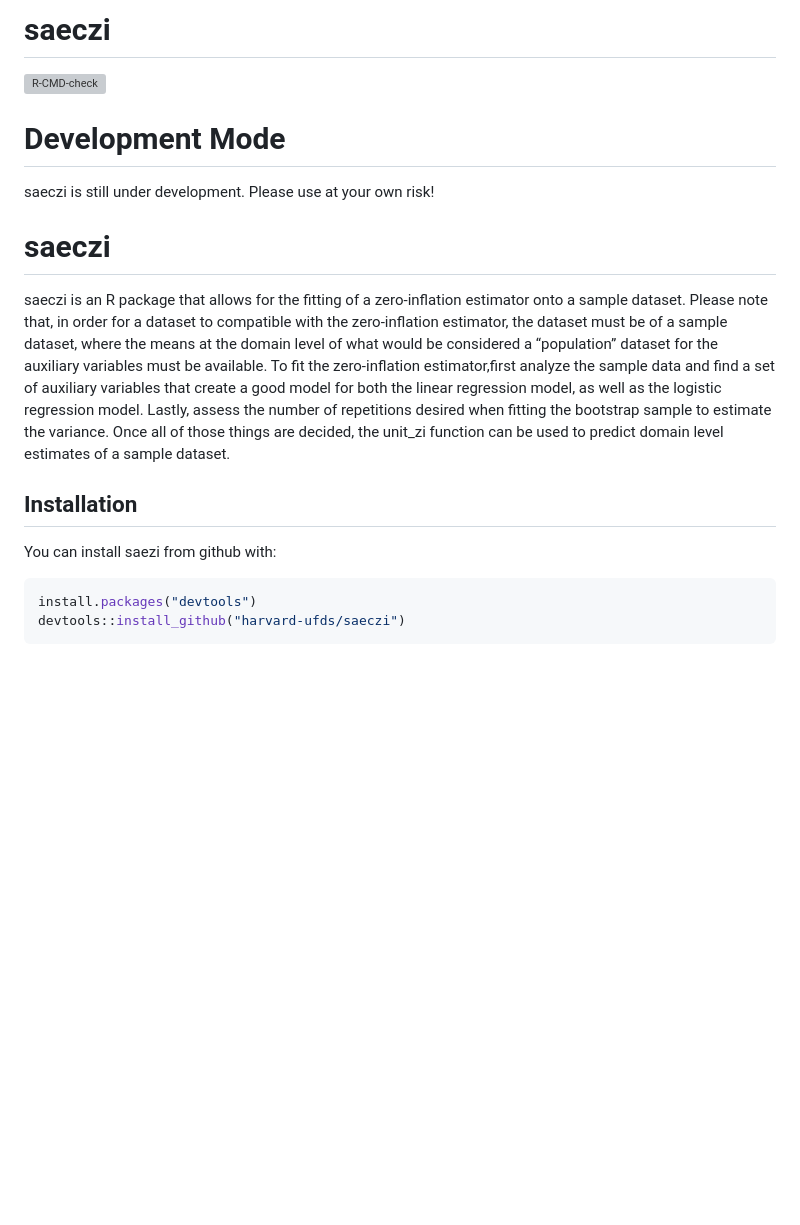
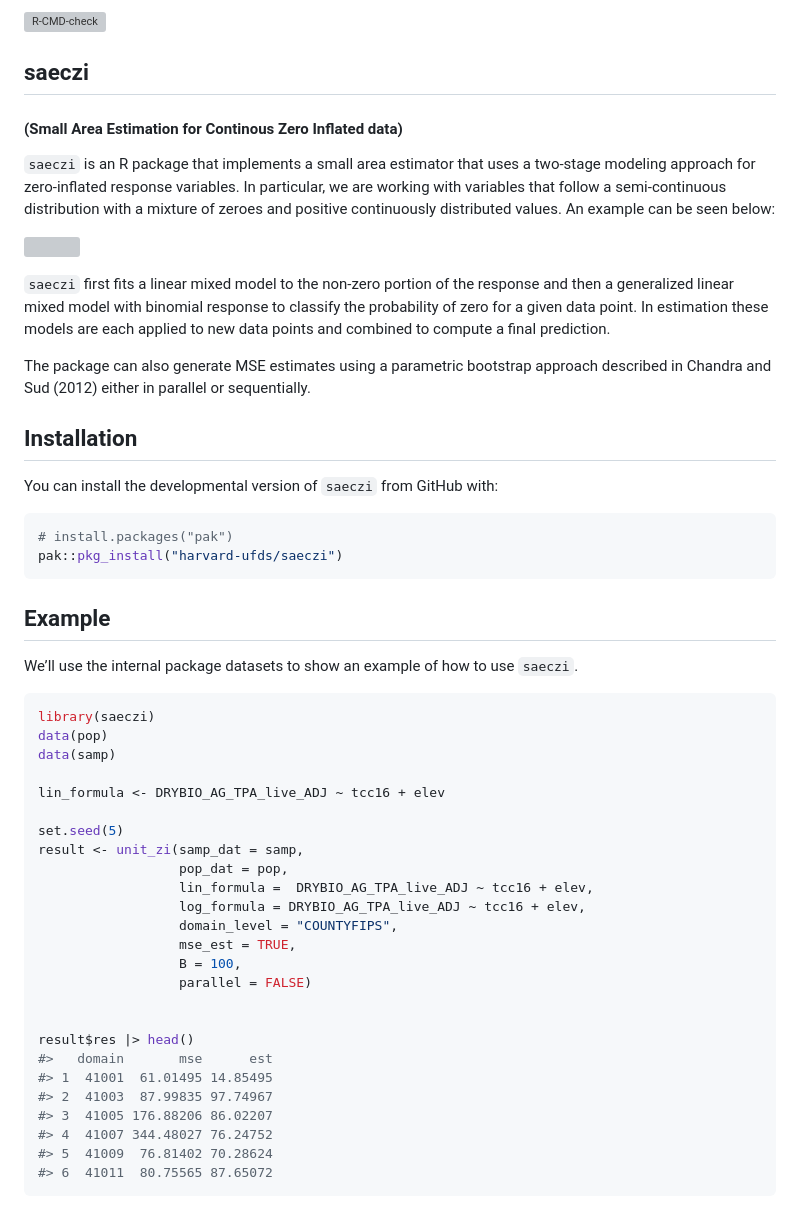
Before and after one commit to harvard-ufds/saeczi, a Markdown page: README.md, the part around the change. GitHub-like rendering; blank space fills up the shorter version; grey boxes are pictures that could not be loaded.

Commit message:
very rough draft of readme

````diff
--- a/README.md
+++ b/README.md
@@ -1,36 +1,70 @@
 
 <!-- README.md is generated from README.Rmd. Please edit that file -->
-
-# saeczi
 
 <!-- badges: start -->
 [![R-CMD-check](https://github.com/harvard-ufds/saeczi/actions/workflows/R-CMD-check.yaml/badge.svg)](https://github.com/harvard-ufds/saeczi/actions/workflows/R-CMD-check.yaml)
 <!-- badges: end -->
 
-# Development Mode
+## saeczi
 
-saeczi is still under development. Please use at your own risk!
+#### (Small Area Estimation for Continous Zero Inflated data)
 
-# saeczi
+`saeczi` is an R package that implements a small area estimator that
+uses a two-stage modeling approach for zero-inflated response variables.
+In particular, we are working with variables that follow a
+semi-continuous distribution with a mixture of zeroes and positive
+continuously distributed values. An example can be seen below:
 
-saeczi is an R package that allows for the fitting of a zero-inflation
-estimator onto a sample dataset. Please note that, in order for a
-dataset to compatible with the zero-inflation estimator, the dataset
-must be of a sample dataset, where the means at the domain level of what
-would be considered a “population” dataset for the auxiliary variables
-must be available. To fit the zero-inflation estimator,first analyze the
-sample data and find a set of auxiliary variables that create a good
-model for both the linear regression model, as well as the logistic
-regression model. Lastly, assess the number of repetitions desired when
-fitting the bootstrap sample to estimate the variance. Once all of those
-things are decided, the unit_zi function can be used to predict domain
-level estimates of a sample dataset.
+![](README-zi-plot-1.png)<!-- -->
+
+`saeczi` first fits a linear mixed model to the non-zero portion of the
+response and then a generalized linear mixed model with binomial
+response to classify the probability of zero for a given data point. In
+estimation these models are each applied to new data points and combined
+to compute a final prediction.
+
+The package can also generate MSE estimates using a parametric bootstrap
+approach described in Chandra and Sud (2012) either in parallel or
+sequentially.
 
 ## Installation
 
-You can install saezi from github with:
+You can install the developmental version of `saeczi` from GitHub with:
 
 ``` r
-install.packages("devtools")
-devtools::install_github("harvard-ufds/saeczi")
+# install.packages("pak")
+pak::pkg_install("harvard-ufds/saeczi")
 ```
+
+## Example
+
+We’ll use the internal package datasets to show an example of how to use
+`saeczi`.
+
+``` r
+library(saeczi)
+data(pop)
+data(samp)
+
+lin_formula <- DRYBIO_AG_TPA_live_ADJ ~ tcc16 + elev
+
+set.seed(5)
+result <- unit_zi(samp_dat = samp,
+                  pop_dat = pop,
+                  lin_formula =  DRYBIO_AG_TPA_live_ADJ ~ tcc16 + elev,
+                  log_formula = DRYBIO_AG_TPA_live_ADJ ~ tcc16 + elev,
+                  domain_level = "COUNTYFIPS",
+                  mse_est = TRUE,
+                  B = 100,
+                  parallel = FALSE)
+
+
+result$res |> head()
+#>   domain       mse      est
+#> 1  41001  61.01495 14.85495
+#> 2  41003  87.99835 97.74967
+#> 3  41005 176.88206 86.02207
+#> 4  41007 344.48027 76.24752
+#> 5  41009  76.81402 70.28624
+#> 6  41011  80.75565 87.65072
+```
````
Also changed, not shown: figs/README-unnamed-chunk-2-1.png (added), figs/README-zi-plot-1.png (added), 1 other file.
